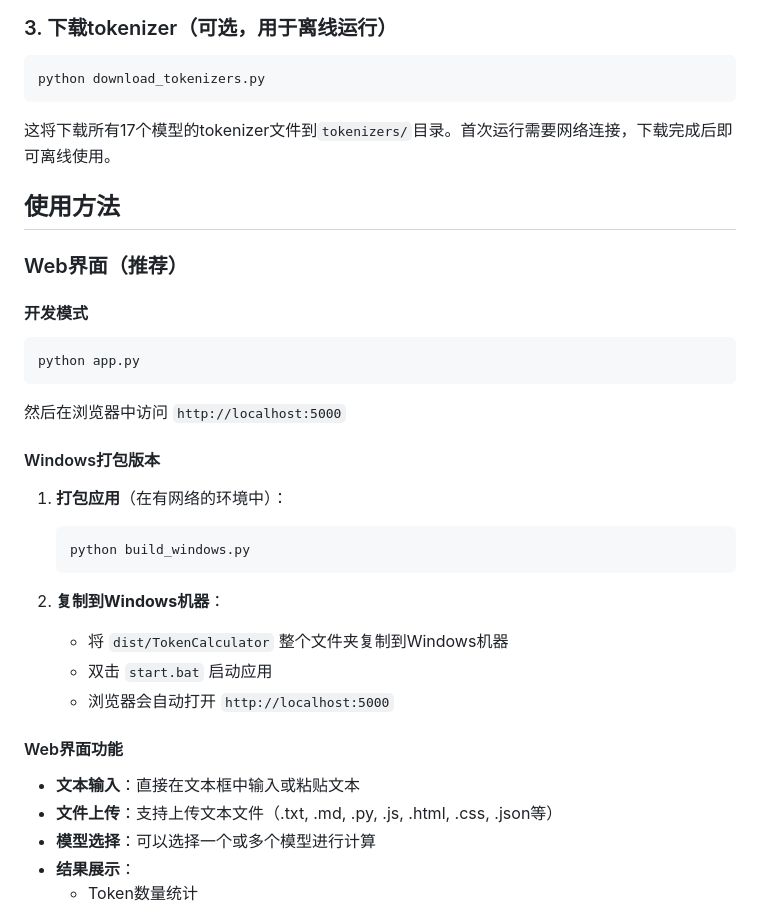
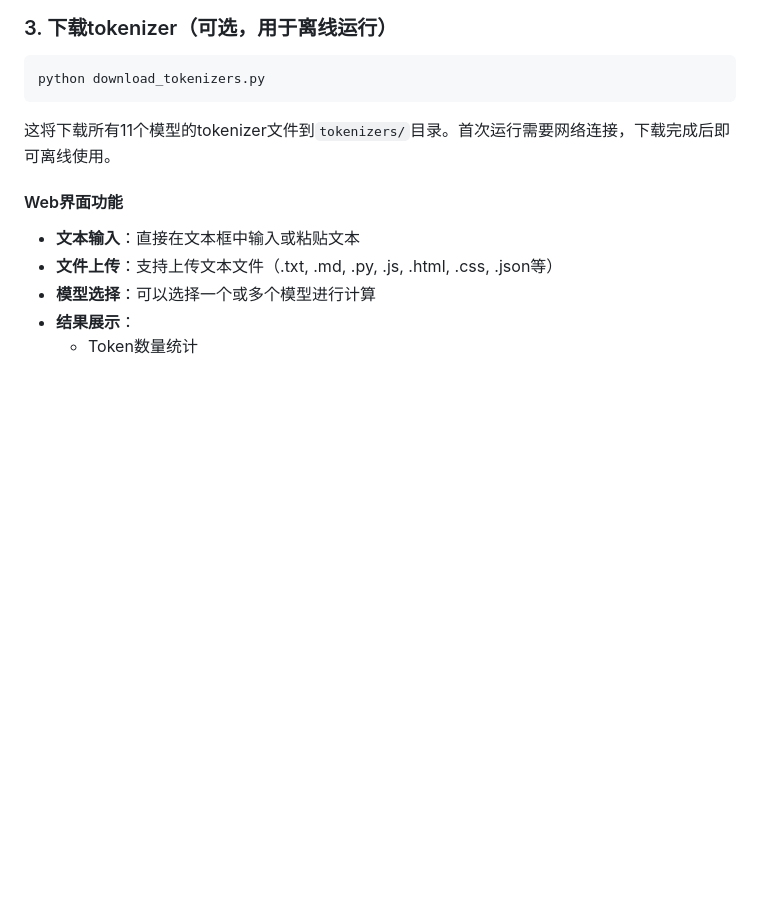
Before and after one commit to tonyliu312/calculate-token, a Markdown page: README.md, the part around the change. GitHub-like rendering; blank space fills up the shorter version.

Commit message:
Update README: remove packaging references

````diff
--- a/README.md
+++ b/README.md
@@ -53,31 +53,7 @@ pip install -r requirements.txt
 python download_tokenizers.py
 ```
 
-这将下载所有17个模型的tokenizer文件到`tokenizers/`目录。首次运行需要网络连接，下载完成后即可离线使用。
-
-## 使用方法
-
-### Web界面（推荐）
-
-#### 开发模式
-
-```bash
-python app.py
-```
-
-然后在浏览器中访问 `http://localhost:5000`
-
-#### Windows打包版本
-
-1. **打包应用**（在有网络的环境中）：
-   ```bash
-   python build_windows.py
-   ```
-
-2. **复制到Windows机器**：
-   - 将 `dist/TokenCalculator` 整个文件夹复制到Windows机器
-   - 双击 `start.bat` 启动应用
-   - 浏览器会自动打开 `http://localhost:5000`
+这将下载所有11个模型的tokenizer文件到`tokenizers/`目录。首次运行需要网络连接，下载完成后即可离线使用。
 
 #### Web界面功能
 
````
